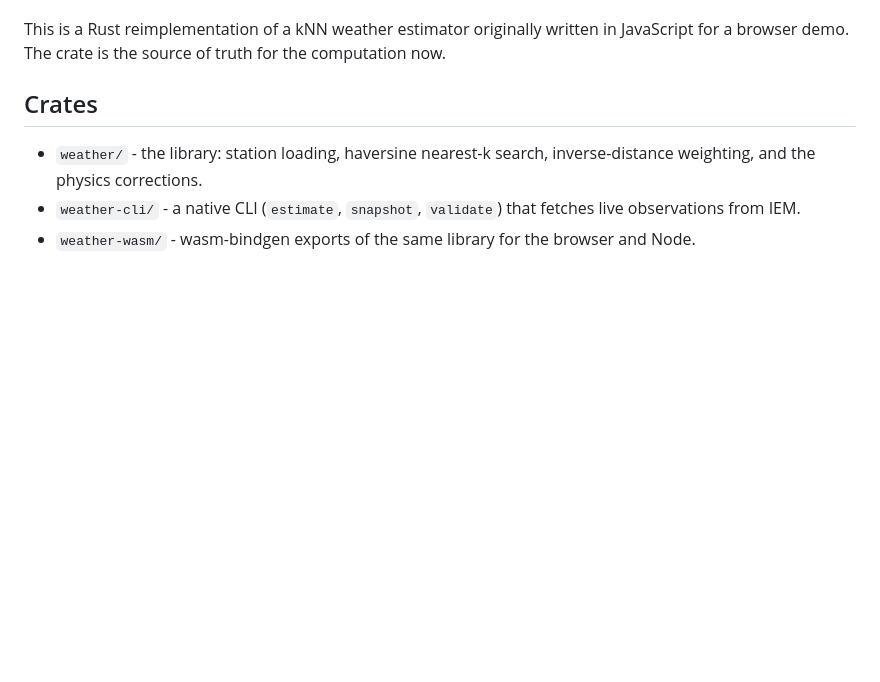
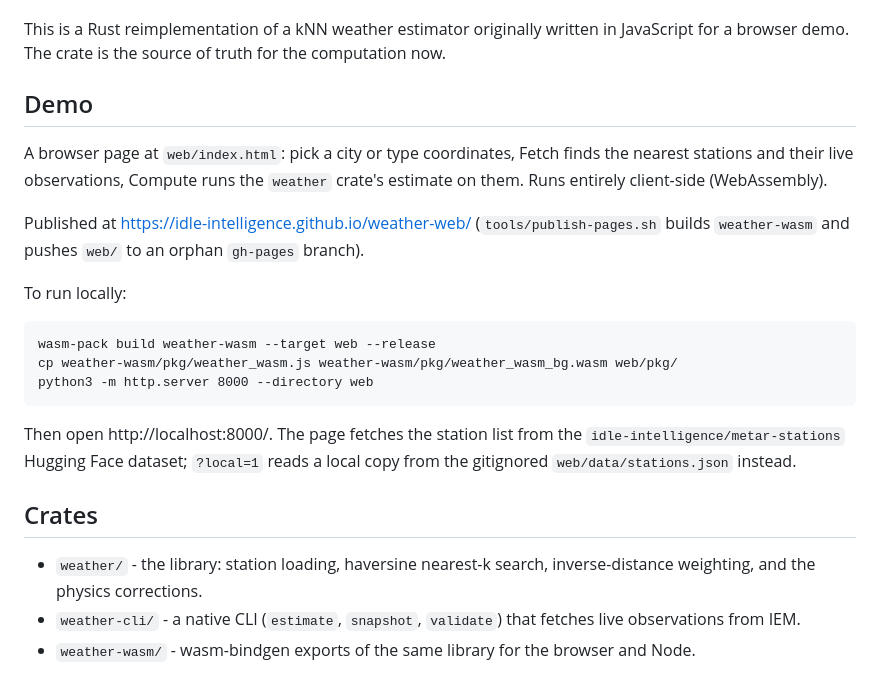
Before and after one commit to idle-intelligence/weather-web, a Markdown page: README.md, the part around the change. GitHub-like rendering; blank space fills up the shorter version.

Commit message:
README: document the browser demo

````diff
--- a/README.md
+++ b/README.md
@@ -12,6 +12,27 @@ vector components, not scalar speed and direction). Observations older than
 This is a Rust reimplementation of a kNN weather estimator originally
 written in JavaScript for a browser demo. The crate is the source of truth
 for the computation now.
+
+## Demo
+
+A browser page at `web/index.html`: pick a city or type coordinates, Fetch
+finds the nearest stations and their live observations, Compute runs the
+`weather` crate's estimate on them. Runs entirely client-side (WebAssembly).
+
+Published at https://idle-intelligence.github.io/weather-web/ (`tools/publish-pages.sh`
+builds `weather-wasm` and pushes `web/` to an orphan `gh-pages` branch).
+
+To run locally:
+
+```
+wasm-pack build weather-wasm --target web --release
+cp weather-wasm/pkg/weather_wasm.js weather-wasm/pkg/weather_wasm_bg.wasm web/pkg/
+python3 -m http.server 8000 --directory web
+```
+
+Then open http://localhost:8000/. The page fetches the station list from
+the `idle-intelligence/metar-stations` Hugging Face dataset; `?local=1`
+reads a local copy from the gitignored `web/data/stations.json` instead.
 
 ## Crates
 
````
